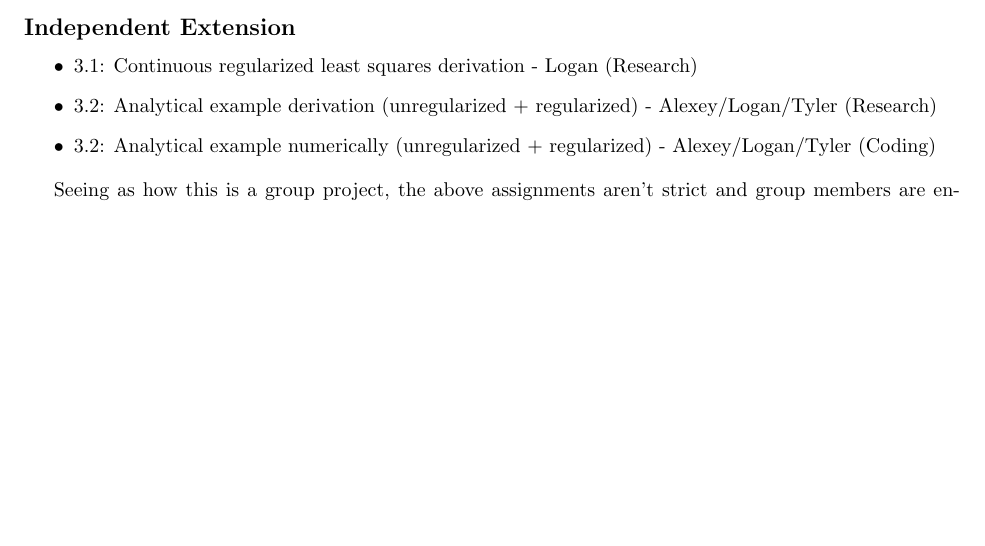
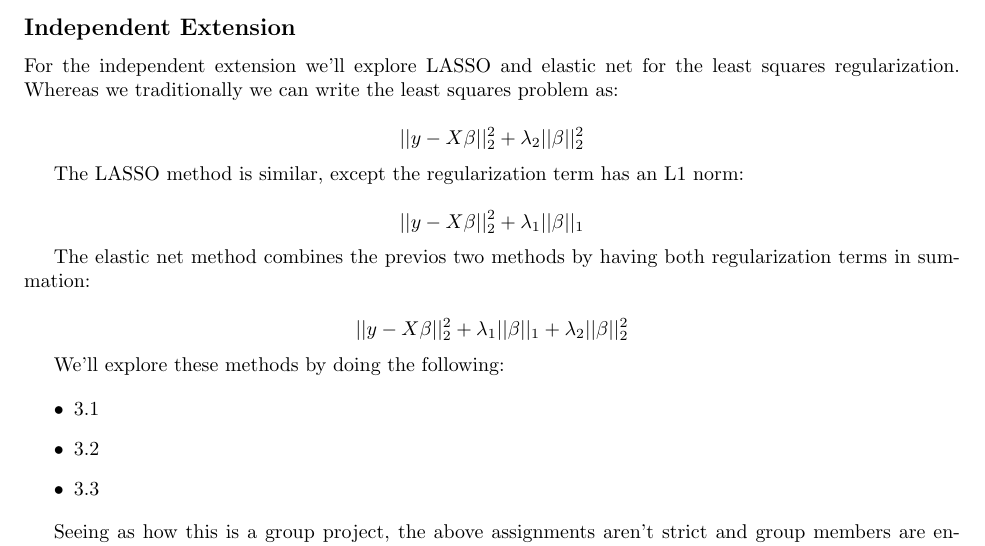
Before and after one commit to yyexela/APPM4600_Project, a LaTeX document (Writeups/Proposal.tex): part of page 2 of 2, cut so that both start at the same text, the shorter picture padded with empty space. Compiled offline with pdfLaTeX.

Commit message:
Updated proposal

```diff
--- a/Writeups/Proposal.tex
+++ b/Writeups/Proposal.tex
@@ -79,10 +79,30 @@
 
     \subsection{Independent Extension}
 
+    For the independent extension we'll explore LASSO and elastic net for the least squares regularization. Whereas we traditionally we can write the least squares problem as:
+
+    \begin{equation*}
+        ||y-X\beta||^{2}_{2} + \lambda_2 ||\beta||_{2}^{2}
+    \end{equation*}
+
+    The LASSO method is similar, except the regularization term has an L1 norm:
+
+    \begin{equation*}
+        ||y-X\beta||^{2}_{2} + \lambda_1 ||\beta||_{1}
+    \end{equation*}
+
+    The elastic net method combines the previos two methods by having both regularization terms in summation:
+
+    \begin{equation*}
+        ||y-X\beta||^{2}_{2} + \lambda_1 ||\beta||_{1} + \lambda_2 ||\beta||_{2}^{2}
+    \end{equation*}
+
+    We'll explore these methods by doing the following:
+
     \begin{itemize}
-        \item 3.1: Continuous regularized least squares derivation - Logan (Research)
-        \item 3.2: Analytical example derivation (unregularized + regularized) - Alexey/Logan/Tyler (Research)
-        \item 3.2: Analytical example numerically (unregularized + regularized) - Alexey/Logan/Tyler (Coding)
+        \item 3.1
+        \item 3.2
+        \item 3.3
     \end{itemize}
 
     Seeing as how this is a group project, the above assignments aren't strict and group members are encouraged to collaborate with one another.
```
Also changed, not shown: Writeups/Proposal.pdf.
